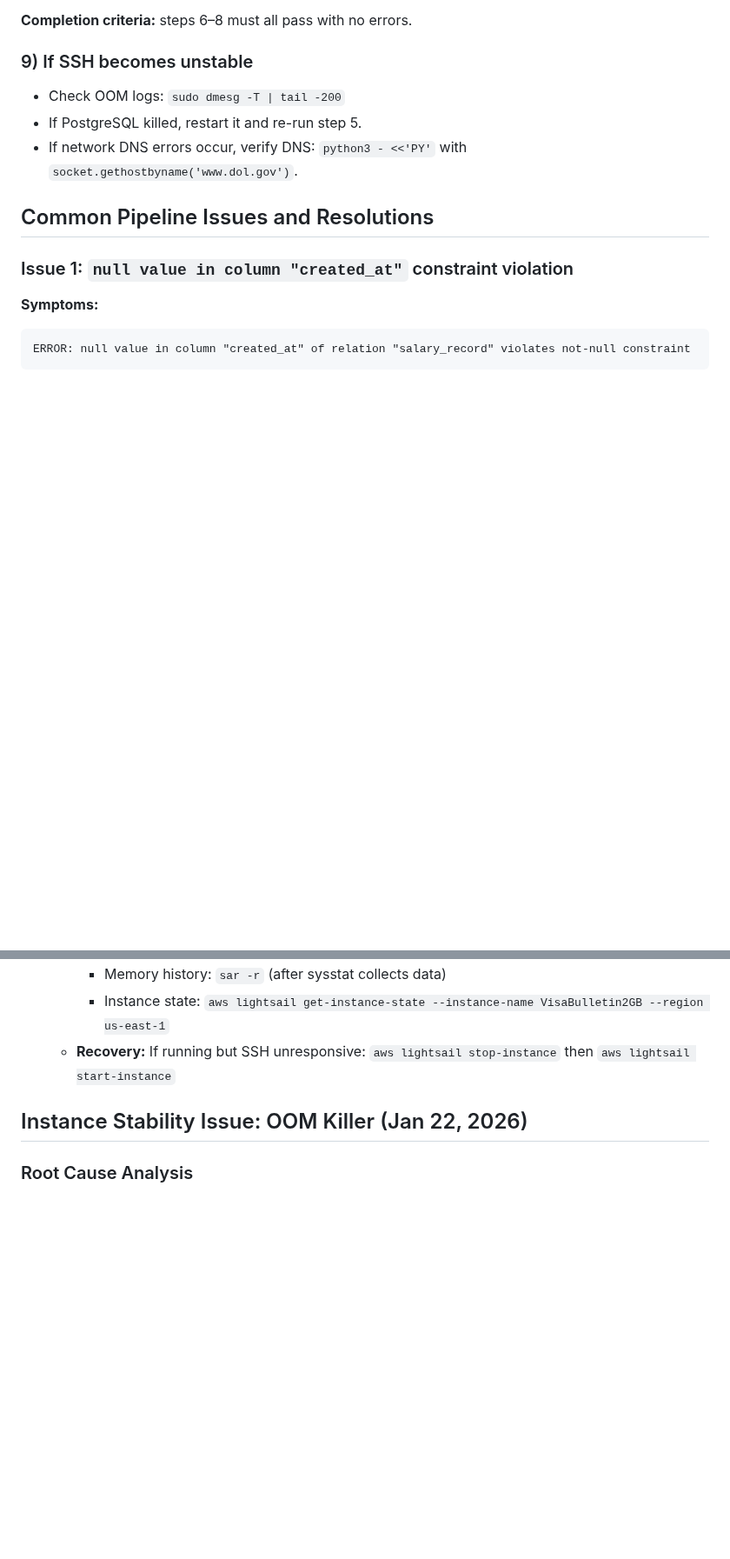
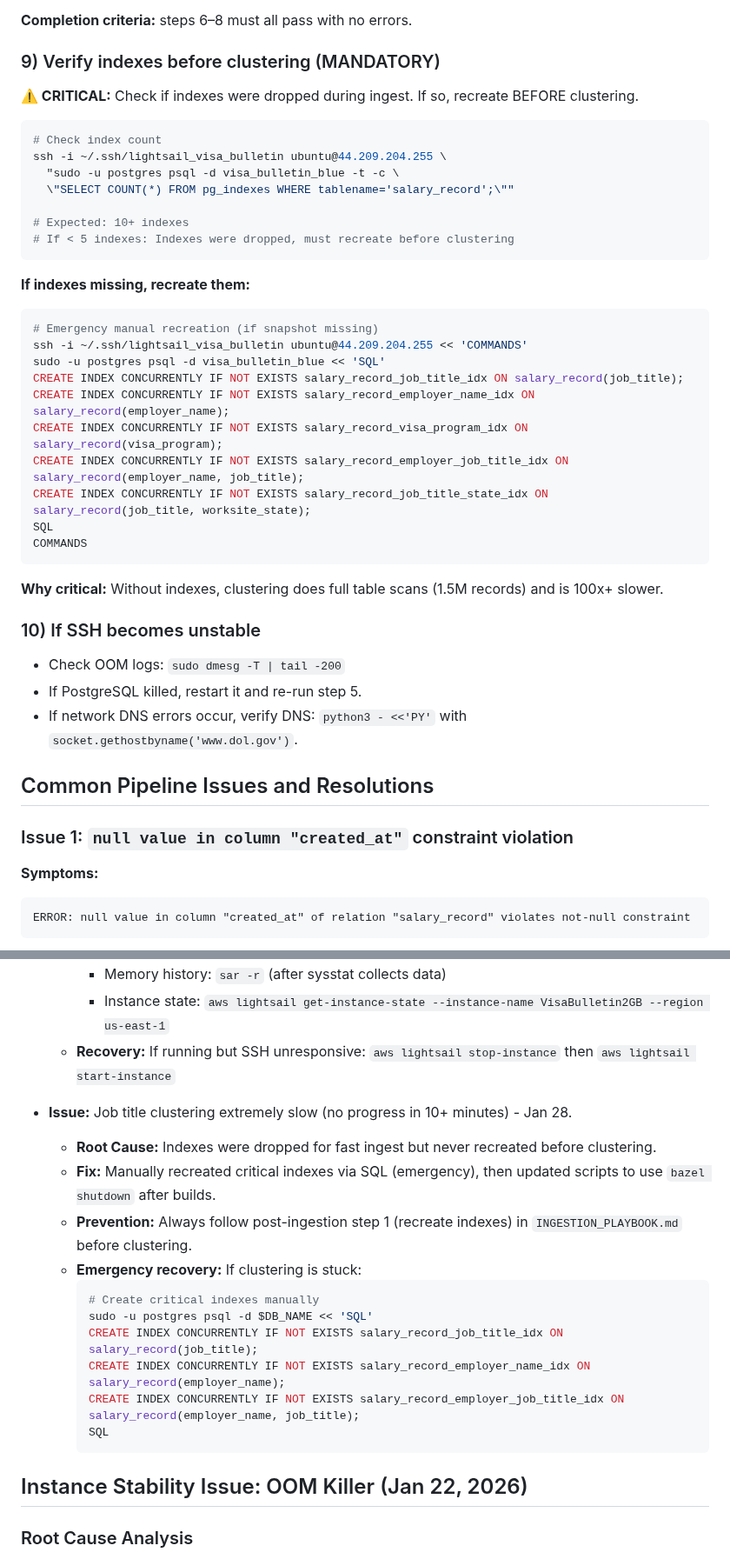
Before and after one commit to vyakunin/visa_bulletin, a Markdown page: docs/deployment/NEW_INSTANCE_SETUP.md, 2 parts joined by grey strips. Shown at 87% size. Drawn GitHub-style; blank space fills up the shorter version.

Commit message:
Document mandatory index recreation before clustering
Added critical warnings and emergency recovery patterns:
- Made index recreation mandatory (not optional)
- Added emergency manual SQL commands for when snapshot missing
- Documented Jan 28 clustering slowness issue (missing indexes)
- Added step 9 to NEW_INSTANCE_SETUP: verify indexes before clustering

Without indexes, clustering is 100x+ slower (hours instead of minutes).

````diff
--- a/docs/deployment/NEW_INSTANCE_SETUP.md
+++ b/docs/deployment/NEW_INSTANCE_SETUP.md
@@ -142,7 +142,37 @@ If any missing files/years are reported, re-run step 5 and repeat this check.
 
 **Completion criteria:** steps 6–8 must all pass with no errors.
 
-### 9) If SSH becomes unstable
+### 9) Verify indexes before clustering (MANDATORY)
+
+**⚠️ CRITICAL:** Check if indexes were dropped during ingest. If so, recreate BEFORE clustering.
+
+```bash
+# Check index count
+ssh -i ~/.ssh/lightsail_visa_bulletin ubuntu@44.209.204.255 \
+  "sudo -u postgres psql -d visa_bulletin_blue -t -c \
+  \"SELECT COUNT(*) FROM pg_indexes WHERE tablename='salary_record';\""
+
+# Expected: 10+ indexes
+# If < 5 indexes: Indexes were dropped, must recreate before clustering
+```
+
+**If indexes missing, recreate them:**
+```bash
+# Emergency manual recreation (if snapshot missing)
+ssh -i ~/.ssh/lightsail_visa_bulletin ubuntu@44.209.204.255 << 'COMMANDS'
+sudo -u postgres psql -d visa_bulletin_blue << 'SQL'
+CREATE INDEX CONCURRENTLY IF NOT EXISTS salary_record_job_title_idx ON salary_record(job_title);
+CREATE INDEX CONCURRENTLY IF NOT EXISTS salary_record_employer_name_idx ON salary_record(employer_name);
+CREATE INDEX CONCURRENTLY IF NOT EXISTS salary_record_visa_program_idx ON salary_record(visa_program);
+CREATE INDEX CONCURRENTLY IF NOT EXISTS salary_record_employer_job_title_idx ON salary_record(employer_name, job_title);
+CREATE INDEX CONCURRENTLY IF NOT EXISTS salary_record_job_title_state_idx ON salary_record(job_title, worksite_state);
+SQL
+COMMANDS
+```
+
+**Why critical:** Without indexes, clustering does full table scans (1.5M records) and is 100x+ slower.
+
+### 10) If SSH becomes unstable
 - Check OOM logs: `sudo dmesg -T | tail -200`
 - If PostgreSQL killed, restart it and re-run step 5.
 - If network DNS errors occur, verify DNS: `python3 - <<'PY'` with `socket.gethostbyname('www.dol.gov')`.
@@ -560,6 +590,20 @@ Record any manual fixes or deviations here:
     - Instance state: `aws lightsail get-instance-state --instance-name VisaBulletin2GB --region us-east-1`
   - **Recovery:** If running but SSH unresponsive: `aws lightsail stop-instance` then `aws lightsail start-instance`
 
+- **Issue:** Job title clustering extremely slow (no progress in 10+ minutes) - Jan 28.
+  - **Root Cause:** Indexes were dropped for fast ingest but never recreated before clustering.
+  - **Fix:** Manually recreated critical indexes via SQL (emergency), then updated scripts to use `bazel shutdown` after builds.
+  - **Prevention:** Always follow post-ingestion step 1 (recreate indexes) in `INGESTION_PLAYBOOK.md` before clustering.
+  - **Emergency recovery:** If clustering is stuck:
+    ```bash
+    # Create critical indexes manually
+    sudo -u postgres psql -d $DB_NAME << 'SQL'
+    CREATE INDEX CONCURRENTLY IF NOT EXISTS salary_record_job_title_idx ON salary_record(job_title);
+    CREATE INDEX CONCURRENTLY IF NOT EXISTS salary_record_employer_name_idx ON salary_record(employer_name);
+    CREATE INDEX CONCURRENTLY IF NOT EXISTS salary_record_employer_job_title_idx ON salary_record(employer_name, job_title);
+    SQL
+    ```
+
 ## Instance Stability Issue: OOM Killer (Jan 22, 2026)
 
 ### Root Cause Analysis
````
Also changed, not shown: docs/INGESTION_PLAYBOOK.md (+20 -4 lines).
